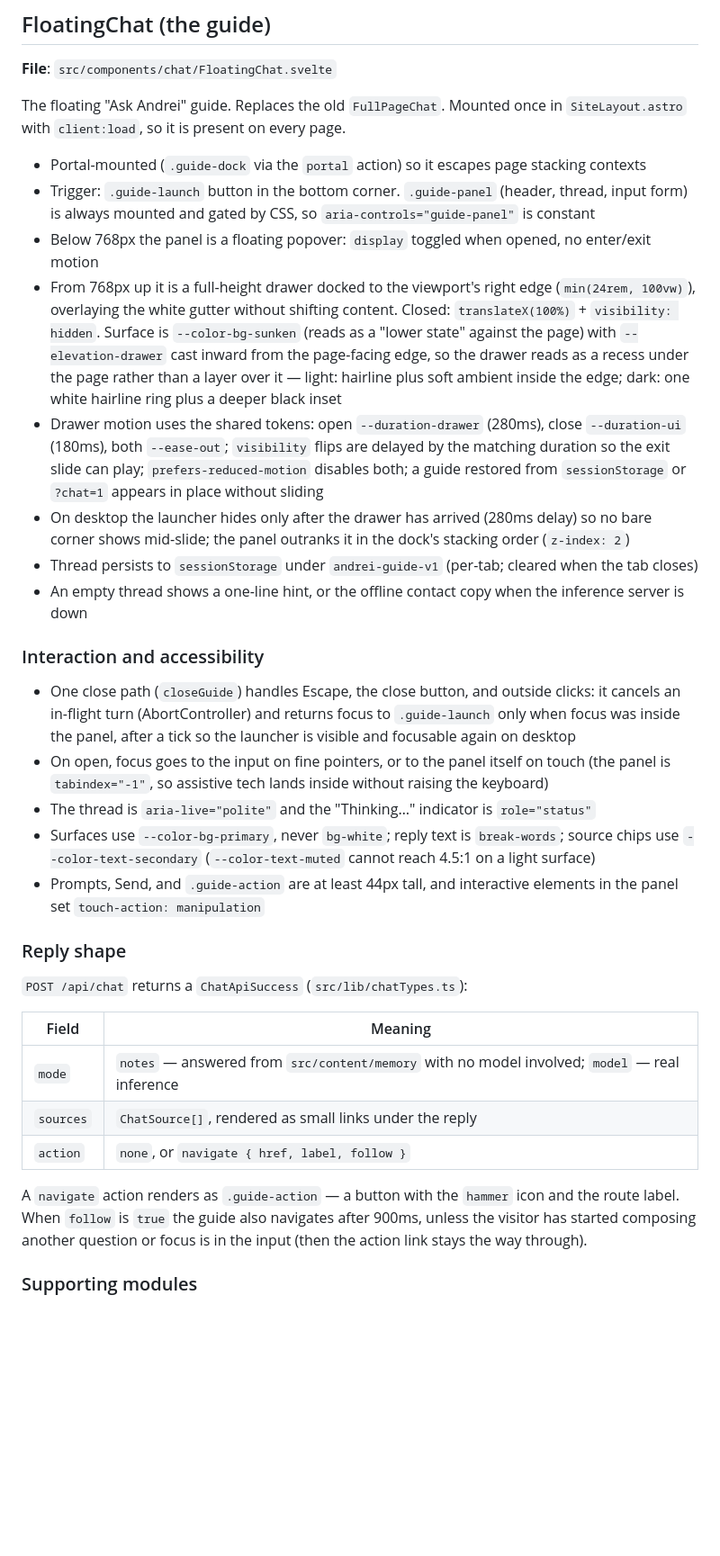
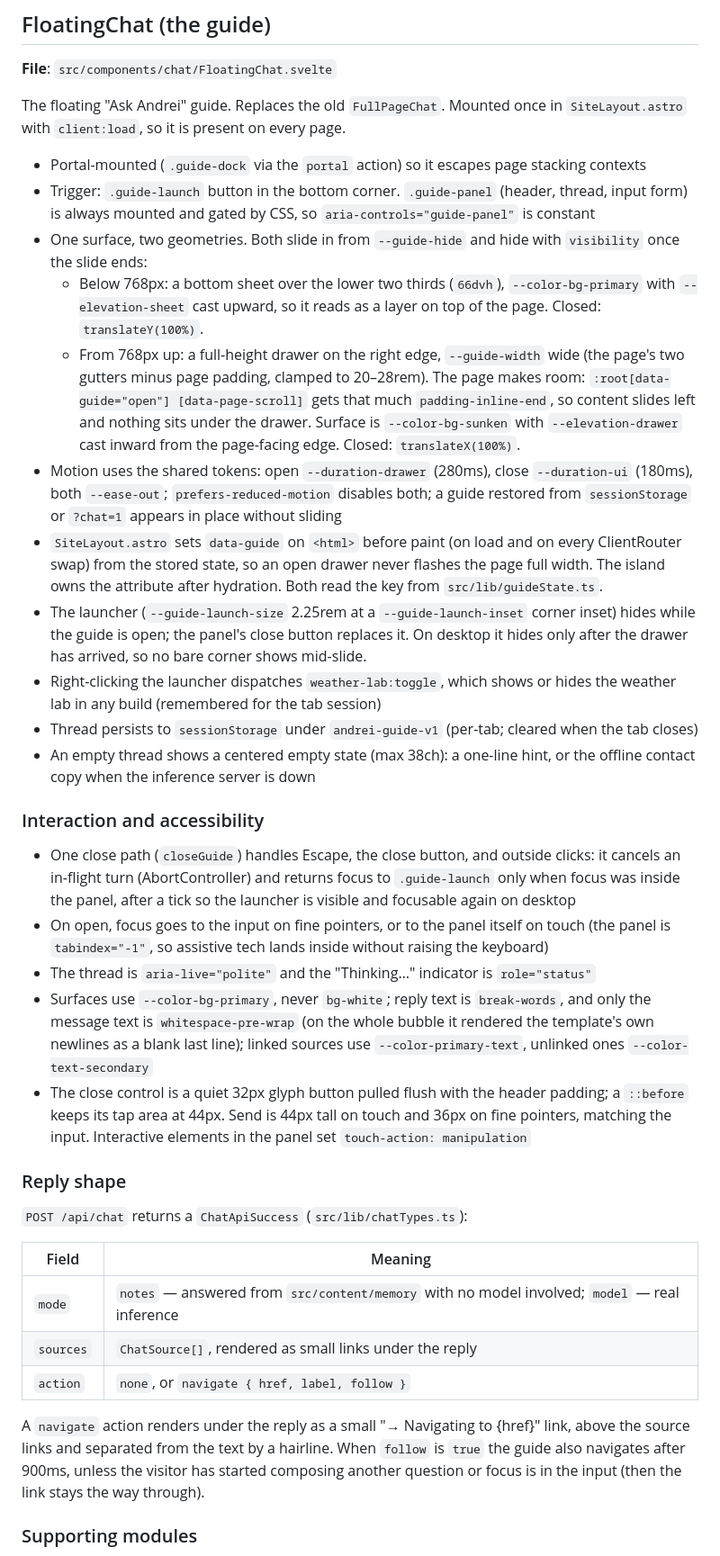
Before and after one commit to andreicstoica/personal-site, a Markdown page: docs/components.md, the part around one of its changes. Shown at 90% size. Drawn GitHub-style; blank space fills up the shorter version.

```diff
--- a/docs/components.md
+++ b/docs/components.md
@@ -193,20 +193,23 @@ The floating "Ask Andrei" guide. Replaces the old `FullPageChat`. Mounted once i
 
 - Portal-mounted (`.guide-dock` via the `portal` action) so it escapes page stacking contexts
 - Trigger: `.guide-launch` button in the bottom corner. `.guide-panel` (header, thread, input form) is always mounted and gated by CSS, so `aria-controls="guide-panel"` is constant
-- Below 768px the panel is a floating popover: `display` toggled when opened, no enter/exit motion
-- From 768px up it is a full-height drawer docked to the viewport's right edge (`min(24rem, 100vw)`), overlaying the white gutter without shifting content. Closed: `translateX(100%)` + `visibility: hidden`. Surface is `--color-bg-sunken` (reads as a "lower state" against the page) with `--elevation-drawer` cast inward from the page-facing edge, so the drawer reads as a recess under the page rather than a layer over it — light: hairline plus soft ambient inside the edge; dark: one white hairline ring plus a deeper black inset
-- Drawer motion uses the shared tokens: open `--duration-drawer` (280ms), close `--duration-ui` (180ms), both `--ease-out`; `visibility` flips are delayed by the matching duration so the exit slide can play; `prefers-reduced-motion` disables both; a guide restored from `sessionStorage` or `?chat=1` appears in place without sliding
-- On desktop the launcher hides only after the drawer has arrived (280ms delay) so no bare corner shows mid-slide; the panel outranks it in the dock's stacking order (`z-index: 2`)
+- One surface, two geometries. Both slide in from `--guide-hide` and hide with `visibility` once the slide ends:
+  - Below 768px: a bottom sheet over the lower two thirds (`66dvh`), `--color-bg-primary` with `--elevation-sheet` cast upward, so it reads as a layer on top of the page. Closed: `translateY(100%)`.
+  - From 768px up: a full-height drawer on the right edge, `--guide-width` wide (the page's two gutters minus page padding, clamped to 20–28rem). The page makes room: `:root[data-guide="open"] [data-page-scroll]` gets that much `padding-inline-end`, so content slides left and nothing sits under the drawer. Surface is `--color-bg-sunken` with `--elevation-drawer` cast inward from the page-facing edge. Closed: `translateX(100%)`.
+- Motion uses the shared tokens: open `--duration-drawer` (280ms), close `--duration-ui` (180ms), both `--ease-out`; `prefers-reduced-motion` disables both; a guide restored from `sessionStorage` or `?chat=1` appears in place without sliding
+- `SiteLayout.astro` sets `data-guide` on `<html>` before paint (on load and on every ClientRouter swap) from the stored state, so an open drawer never flashes the page full width. The island owns the attribute after hydration. Both read the key from `src/lib/guideState.ts`.
+- The launcher (`--guide-launch-size` 2.25rem at a `--guide-launch-inset` corner inset) hides while the guide is open; the panel's close button replaces it. On desktop it hides only after the drawer has arrived, so no bare corner shows mid-slide.
+- Right-clicking the launcher dispatches `weather-lab:toggle`, which shows or hides the weather lab in any build (remembered for the tab session)
 - Thread persists to `sessionStorage` under `andrei-guide-v1` (per-tab; cleared when the tab closes)
-- An empty thread shows a one-line hint, or the offline contact copy when the inference server is down
+- An empty thread shows a centered empty state (max 38ch): a one-line hint, or the offline contact copy when the inference server is down
 
 ### Interaction and accessibility
 
 - One close path (`closeGuide`) handles Escape, the close button, and outside clicks: it cancels an in-flight turn (AbortController) and returns focus to `.guide-launch` only when focus was inside the panel, after a tick so the launcher is visible and focusable again on desktop
 - On open, focus goes to the input on fine pointers, or to the panel itself on touch (the panel is `tabindex="-1"`, so assistive tech lands inside without raising the keyboard)
 - The thread is `aria-live="polite"` and the "Thinking…" indicator is `role="status"`
-- Surfaces use `--color-bg-primary`, never `bg-white`; reply text is `break-words`; source chips use `--color-text-secondary` (`--color-text-muted` cannot reach 4.5:1 on a light surface)
-- Prompts, Send, and `.guide-action` are at least 44px tall, and interactive elements in the panel set `touch-action: manipulation`
+- Surfaces use `--color-bg-primary`, never `bg-white`; reply text is `break-words`, and only the message text is `whitespace-pre-wrap` (on the whole bubble it rendered the template's own newlines as a blank last line); linked sources use `--color-primary-text`, unlinked ones `--color-text-secondary`
+- The close control is a quiet 32px glyph button pulled flush with the header padding; a `::before` keeps its tap area at 44px. Send is 44px tall on touch and 36px on fine pointers, matching the input. Interactive elements in the panel set `touch-action: manipulation`
 
 ### Reply shape
 
@@ -218,7 +221,7 @@ The floating "Ask Andrei" guide. Replaces the old `FullPageChat`. Mounted once i
 | `sources` | `ChatSource[]`, rendered as small links under the reply |
 | `action` | `none`, or `navigate { href, label, follow }` |
 
-A `navigate` action renders as `.guide-action` — a button with the `hammer` icon and the route label. When `follow` is `true` the guide also navigates after 900ms, unless the visitor has started composing another question or focus is in the input (then the action link stays the way through).
+A `navigate` action renders under the reply as a small "→ Navigating to {href}" link, above the source links and separated from the text by a hairline. When `follow` is `true` the guide also navigates after 900ms, unless the visitor has started composing another question or focus is in the input (then the link stays the way through).
 
 ### Supporting modules
 
```
Also changed, not shown: other parts of docs/components.md (+2 -2 lines), docs/tokens.md (+12 -7 lines), docs/usage.md (+2 -2 lines).
